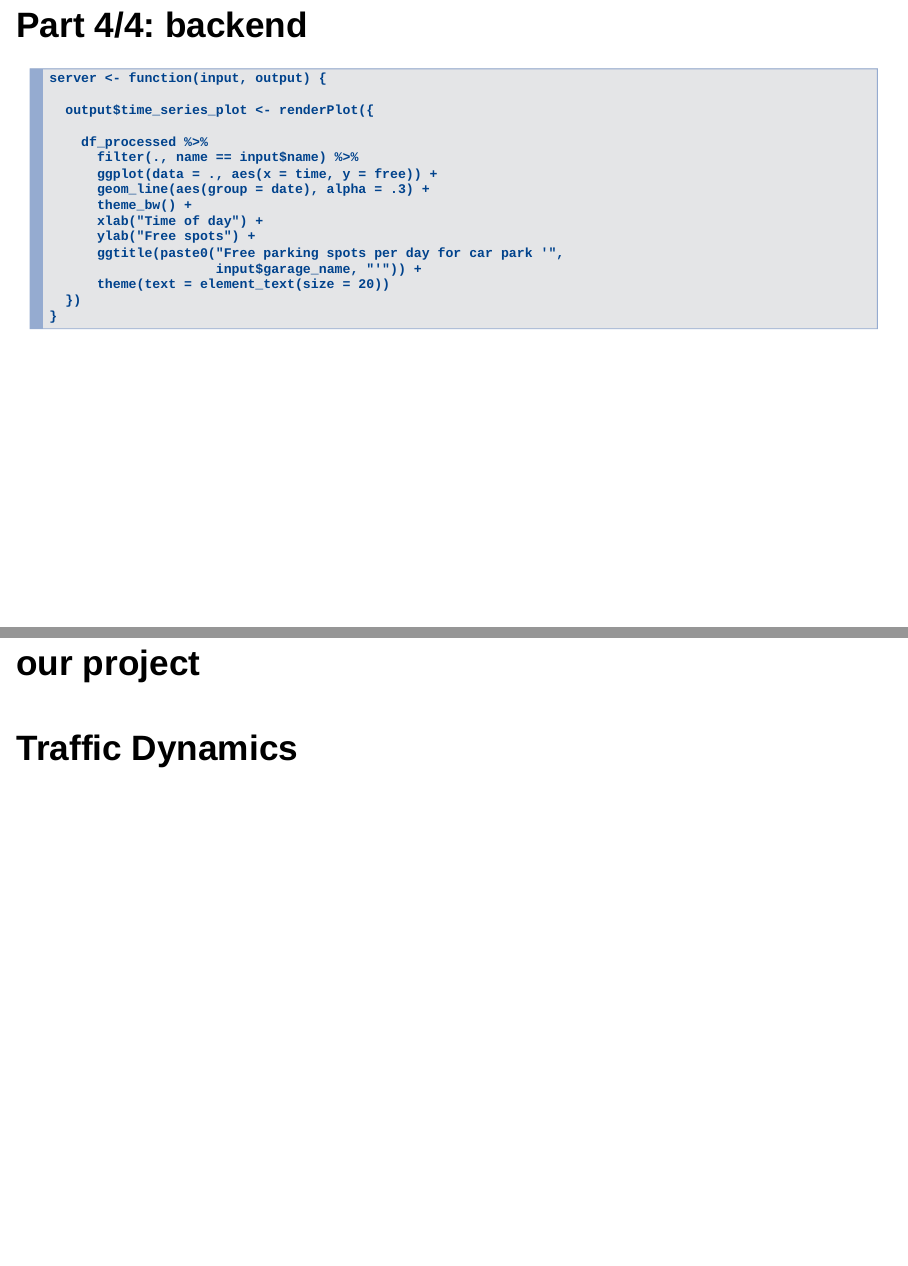
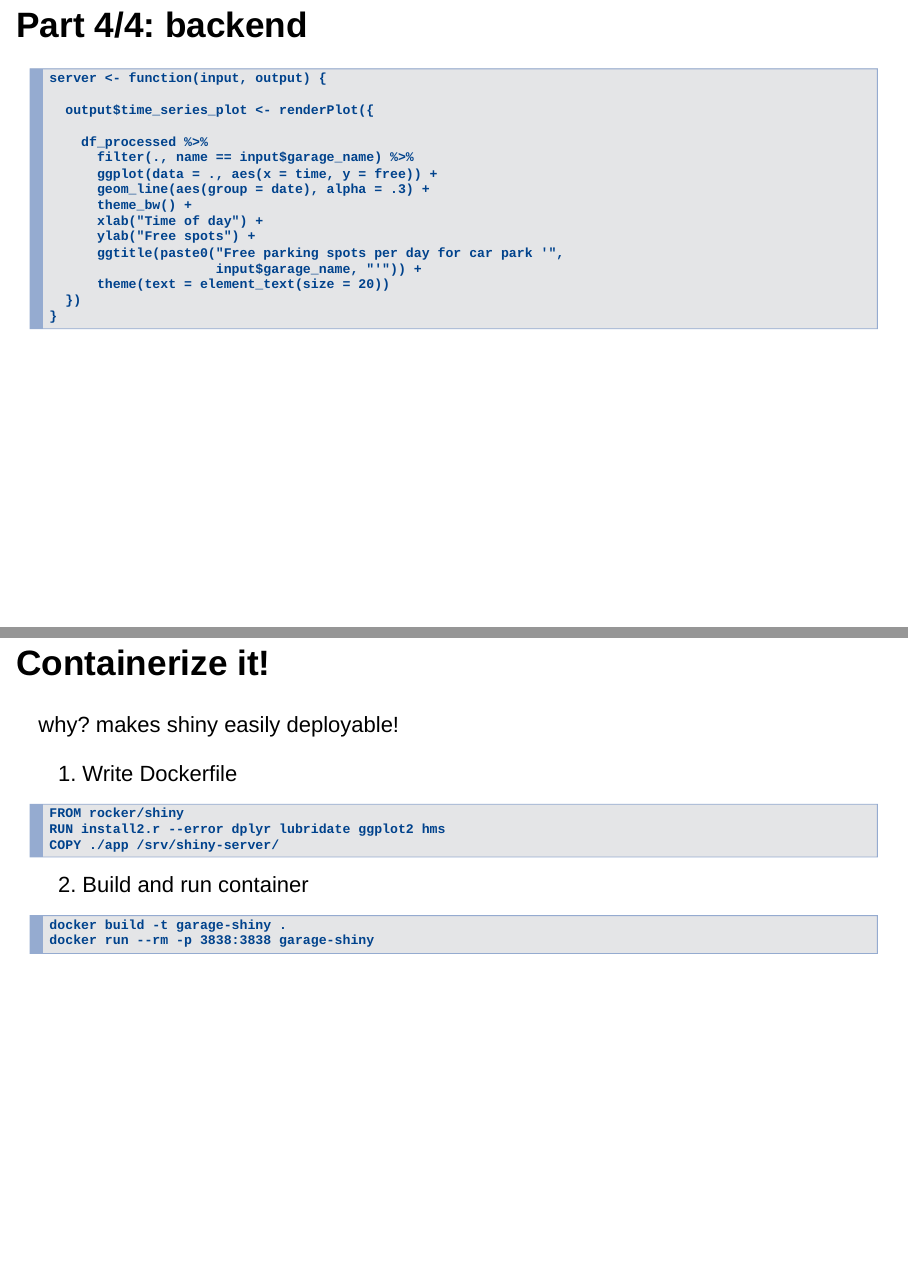
Before and after one commit to codeformuenster/traffic-dynamics, an R Markdown document (doc/shiny_presentation/2018-06-11_meetup_slides.Rmd): pages 16 and 17 of 27 before the commit and pages 16 and 17 of 28 after it, joined at a grey line. Rendered offline with R 4.5, knitr and Pandoc, with nearby package versions; drawn as Slidy slides in place of the format the file asks for.

Commit message:
adding docker infos to presentation

````diff
--- a/doc/shiny_presentation/2018-06-11_meetup_slides.Rmd
+++ b/doc/shiny_presentation/2018-06-11_meetup_slides.Rmd
@@ -127,7 +127,7 @@ server <- function(input, output) {
   output$time_series_plot <- renderPlot({
 
     df_processed %>%
-      filter(., name == input$name) %>%
+      filter(., name == input$garage_name) %>%
       ggplot(data = ., aes(x = time, y = free)) +
       geom_line(aes(group = date), alpha = .3) +
       theme_bw() +
@@ -140,6 +140,22 @@ server <- function(input, output) {
 }
 ```
 
+## Containerize it!
+
+why? makes shiny easily deployable!
+
+1. Write Dockerfile
+```
+FROM rocker/shiny
+RUN install2.r --error dplyr lubridate ggplot2 hms
+COPY ./app /srv/shiny-server/
+```
+
+2. Build and run container
+```
+docker build -t garage-shiny .
+docker run --rm -p 3838:3838 garage-shiny
+```
 
 # our project<br><br>Traffic Dynamics
 
````
